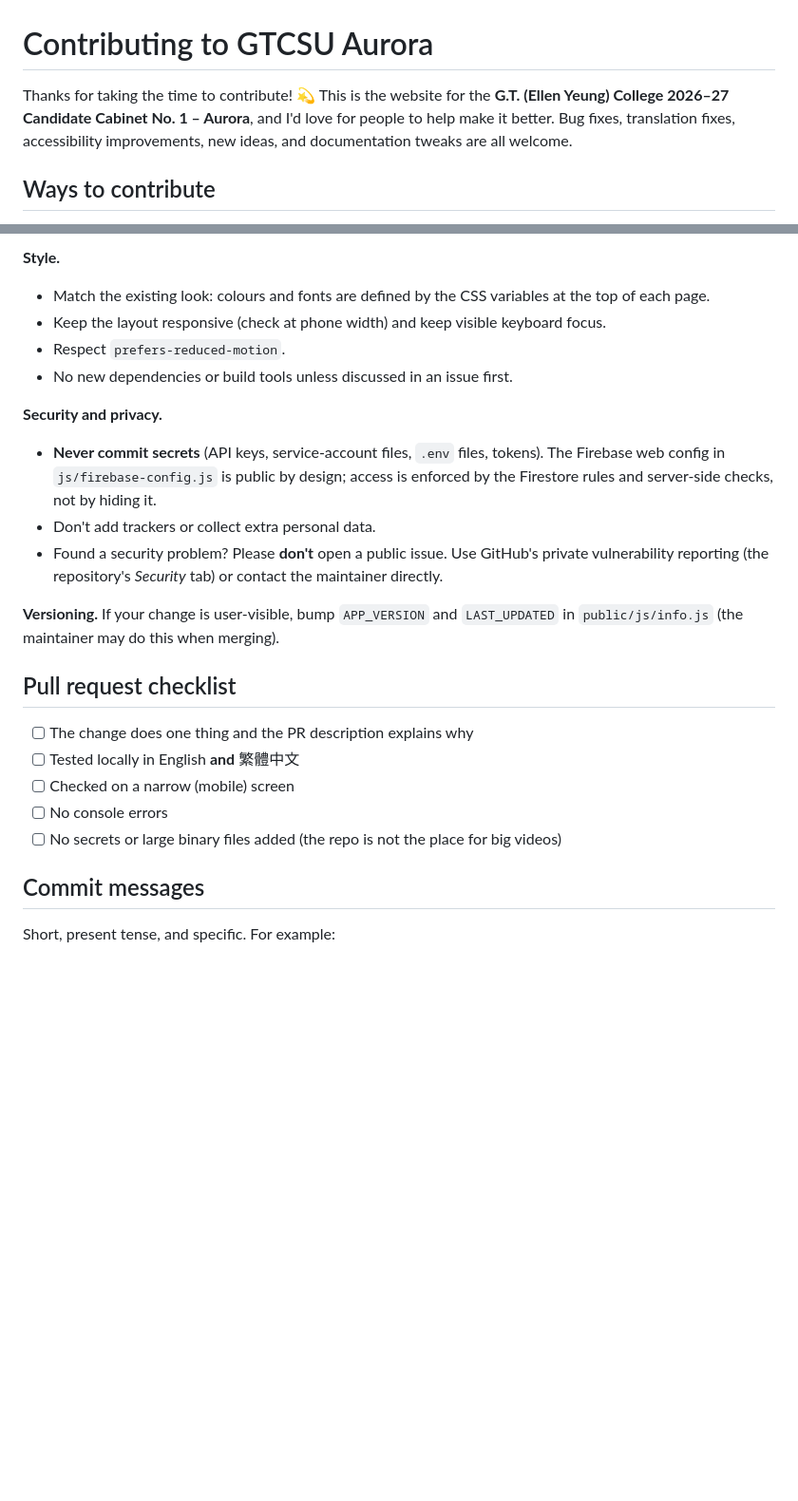
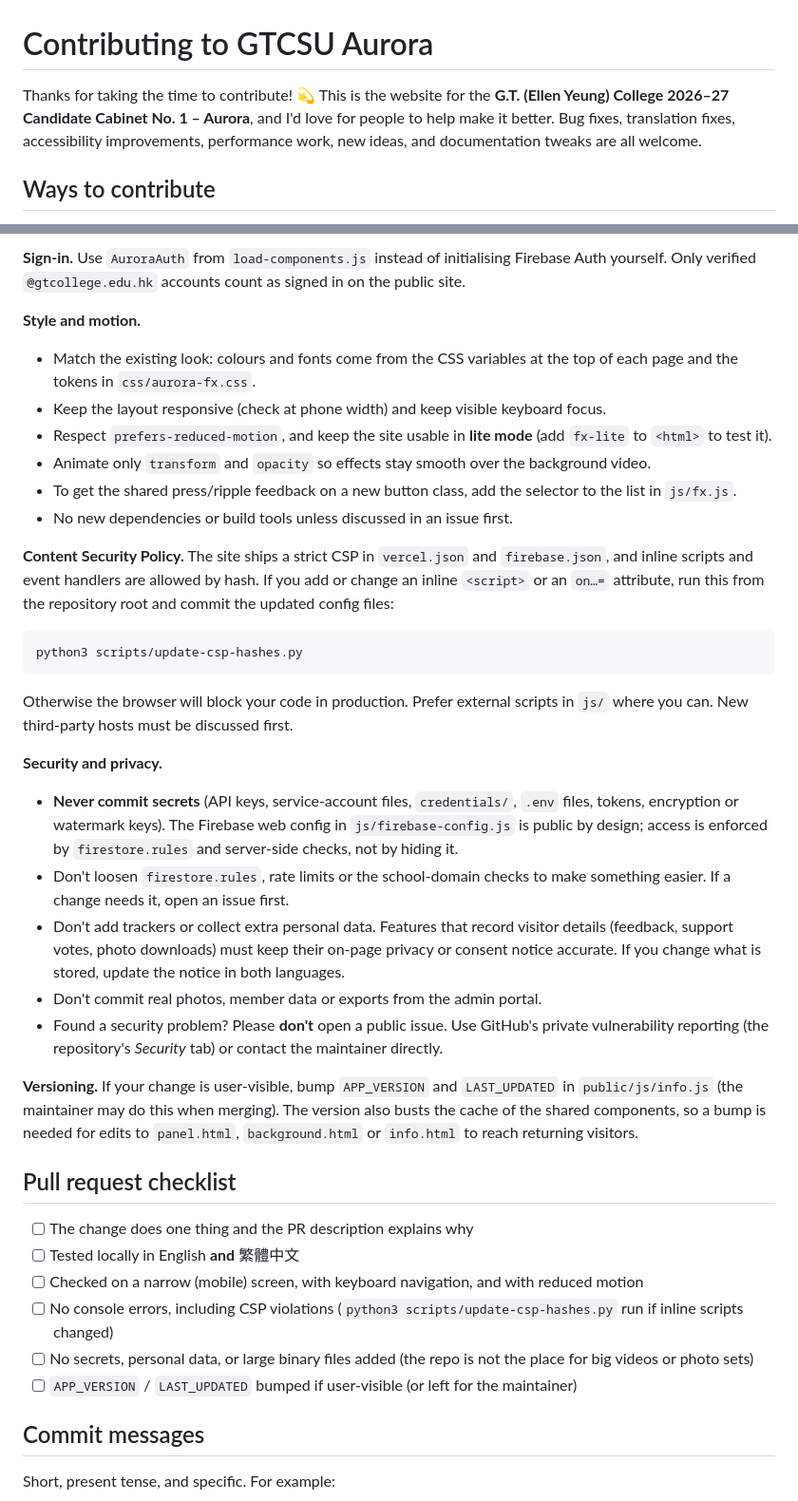
Before and after one commit to Kurtis-Lam/gtcsu-aurora, a Markdown page: CONTRIBUTING.md, 2 parts joined by grey strips. Shown at 95% size. Rendered like a GitHub page; blank space fills up the shorter version.

````diff
--- a/CONTRIBUTING.md
+++ b/CONTRIBUTING.md
@@ -1,7 +1,7 @@
 # Contributing to GTCSU Aurora
 
 Thanks for taking the time to contribute! 💫
-This is the website for the **G.T. (Ellen Yeung) College 2026–27 Candidate Cabinet No. 1 – Aurora**, and I'd love for people to help make it better. Bug fixes, translation fixes, accessibility improvements, new ideas, and documentation tweaks are all welcome.
+This is the website for the **G.T. (Ellen Yeung) College 2026–27 Candidate Cabinet No. 1 – Aurora**, and I'd love for people to help make it better. Bug fixes, translation fixes, accessibility improvements, performance work, new ideas, and documentation tweaks are all welcome.
 
 ## Ways to contribute
 
@@ -63,24 +87,39 @@ If your page renders content dynamically, re-render it inside a `window.setLangu
 
-**Style.**
-- Match the existing look: colours and fonts are defined by the CSS variables at the top of each page.
+**Sign-in.** Use `AuroraAuth` from `load-components.js` instead of initialising Firebase Auth yourself. Only verified `@gtcollege.edu.hk` accounts count as signed in on the public site.
+
+**Style and motion.**
+- Match the existing look: colours and fonts come from the CSS variables at the top of each page and the tokens in `css/aurora-fx.css`.
 - Keep the layout responsive (check at phone width) and keep visible keyboard focus.
-- Respect `prefers-reduced-motion`.
+- Respect `prefers-reduced-motion`, and keep the site usable in **lite mode** (add `fx-lite` to `<html>` to test it).
+- Animate only `transform` and `opacity` so effects stay smooth over the background video.
+- To get the shared press/ripple feedback on a new button class, add the selector to the list in `js/fx.js`.
 - No new dependencies or build tools unless discussed in an issue first.
 
+**Content Security Policy.** The site ships a strict CSP in `vercel.json` and `firebase.json`, and inline scripts and event handlers are allowed by hash. If you add or change an inline `<script>` or an `on…=` attribute, run this from the repository root and commit the updated config files:
+
+```bash
+python3 scripts/update-csp-hashes.py
+```
+
+Otherwise the browser will block your code in production. Prefer external scripts in `js/` where you can. New third‑party hosts must be discussed first.
+
 **Security and privacy.**
-- **Never commit secrets** (API keys, service-account files, `.env` files, tokens). The Firebase web config in `js/firebase-config.js` is public by design; access is enforced by the Firestore rules and server-side checks, not by hiding it.
-- Don't add trackers or collect extra personal data.
+- **Never commit secrets** (API keys, service-account files, `credentials/`, `.env` files, tokens, encryption or watermark keys). The Firebase web config in `js/firebase-config.js` is public by design; access is enforced by `firestore.rules` and server-side checks, not by hiding it.
+- Don't loosen `firestore.rules`, rate limits or the school-domain checks to make something easier. If a change needs it, open an issue first.
+- Don't add trackers or collect extra personal data. Features that record visitor details (feedback, support votes, photo downloads) must keep their on-page privacy or consent notice accurate. If you change what is stored, update the notice in both languages.
+- Don't commit real photos, member data or exports from the admin portal.
 - Found a security problem? Please **don't** open a public issue. Use GitHub's private vulnerability reporting (the repository's *Security* tab) or contact the maintainer directly.
 
-**Versioning.** If your change is user-visible, bump `APP_VERSION` and `LAST_UPDATED` in `public/js/info.js` (the maintainer may do this when merging).
+**Versioning.** If your change is user-visible, bump `APP_VERSION` and `LAST_UPDATED` in `public/js/info.js` (the maintainer may do this when merging). The version also busts the cache of the shared components, so a bump is needed for edits to `panel.html`, `background.html` or `info.html` to reach returning visitors.
 
 ## Pull request checklist
 
 - [ ] The change does one thing and the PR description explains why
 - [ ] Tested locally in English **and** 繁體中文
-- [ ] Checked on a narrow (mobile) screen
-- [ ] No console errors
-- [ ] No secrets or large binary files added (the repo is not the place for big videos)
+- [ ] Checked on a narrow (mobile) screen, with keyboard navigation, and with reduced motion
+- [ ] No console errors, including CSP violations (`python3 scripts/update-csp-hashes.py` run if inline scripts changed)
+- [ ] No secrets, personal data, or large binary files added (the repo is not the place for big videos or photo sets)
+- [ ] `APP_VERSION` / `LAST_UPDATED` bumped if user-visible (or left for the maintainer)
 
 ## Commit messages
 
````
Also changed, not shown: other parts of CONTRIBUTING.md (+39 -15 lines).
